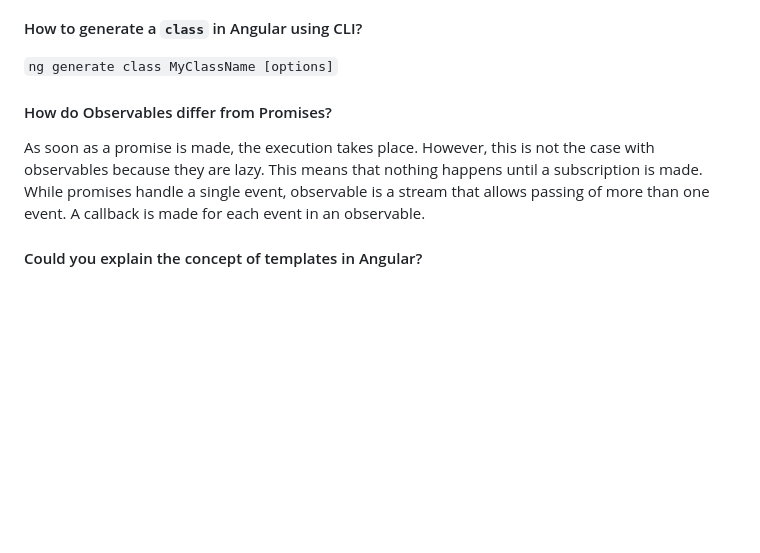
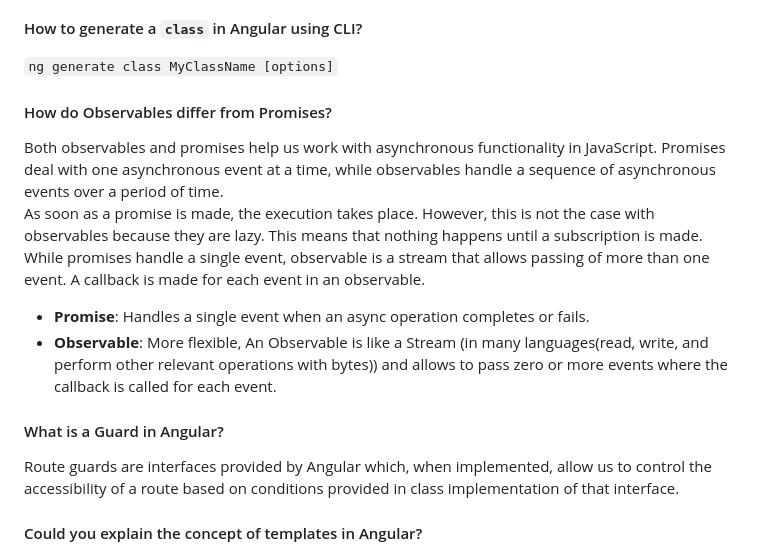
Before and after one commit to aderbalfarias/snippet, a Markdown page: Out of Context/TechnicalInterview.md, the part around the change. Drawn GitHub-style; blank space fills up the shorter version.

````diff
--- a/Out of Context/TechnicalInterview.md
+++ b/Out of Context/TechnicalInterview.md
@@ -1653,7 +1653,13 @@ In a scope hierarchy, each view has its own $scope. Hence, the variables set by
 ```ng generate class MyClassName [options]```
 
 #### How do Observables differ from Promises?
+Both observables and promises help us work with asynchronous functionality in JavaScript. Promises deal with one asynchronous event at a time, while observables handle a sequence of asynchronous events over a period of time.<br>
 As soon as a promise is made, the execution takes place. However, this is not the case with observables because they are lazy. This means that nothing happens until a subscription is made. While promises handle a single event, observable is a stream that allows passing of more than one event. A callback is made for each event in an observable.
+- **Promise**: Handles a single event when an async operation completes or fails.
+- **Observable**: More flexible, An Observable is like a Stream (in many languages(read, write, and perform other relevant operations with bytes)) and allows to pass zero or more events where the callback is called for each event.
+
+#### What is a Guard in Angular?
+Route guards are interfaces provided by Angular which, when implemented, allow us to control the accessibility of a route based on conditions provided in class implementation of that interface.
 
 #### Could you explain the concept of templates in Angular?
 Written with HTML, templates in Angular contains Angular-specific attributes and elements. Combined with information coming from the controller and model, templates are then further rendered to cater the user with the dynamic view.
````
